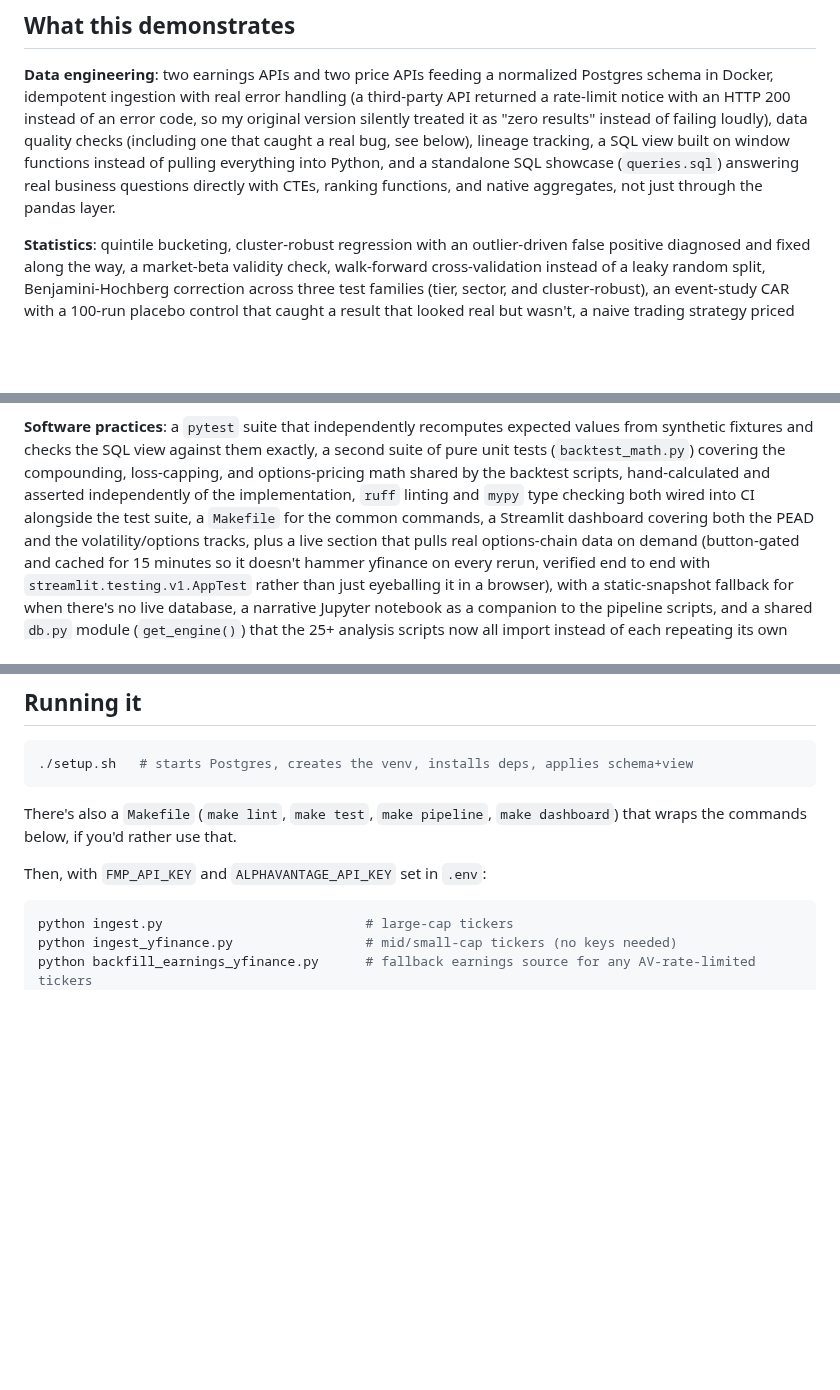
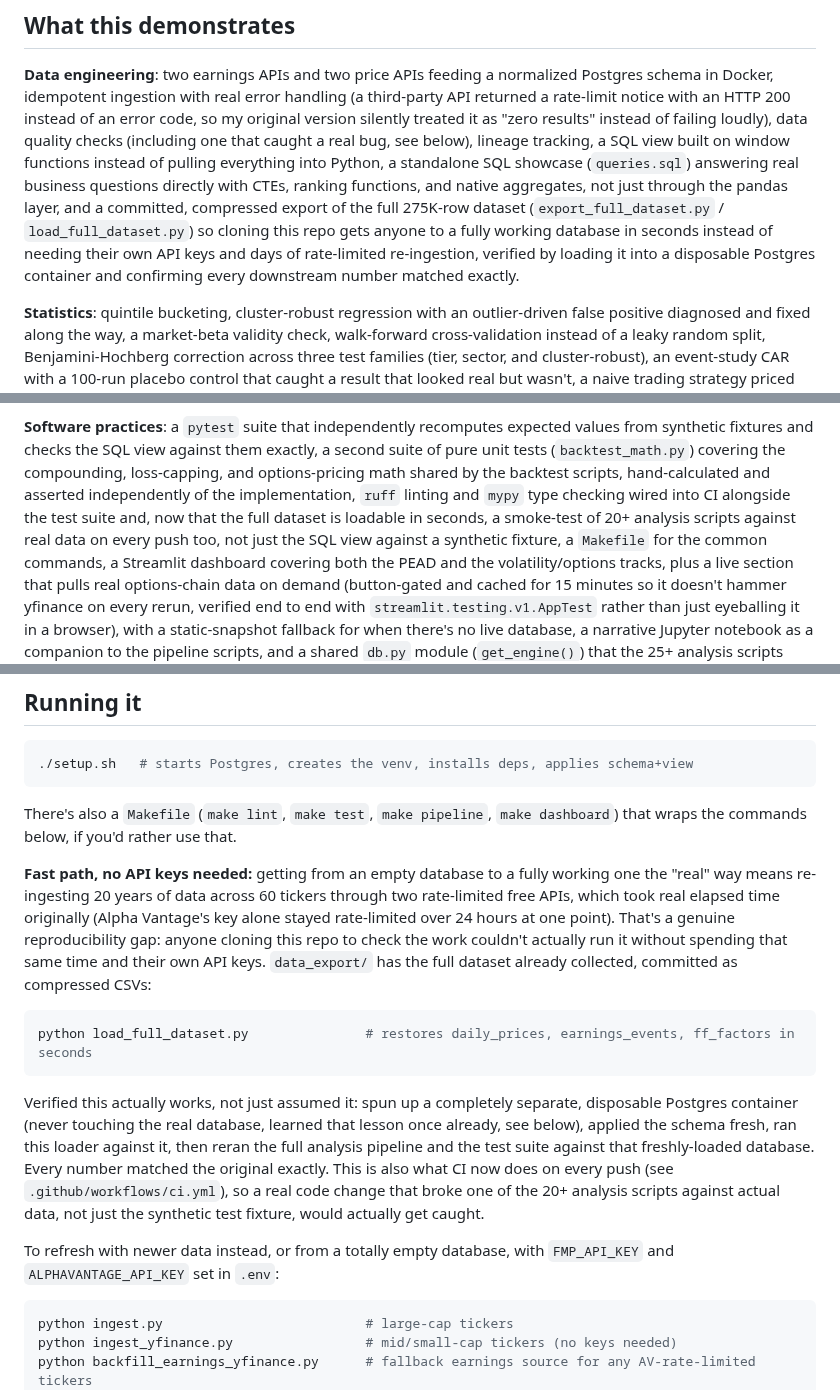
Before and after one commit to Noviath61/pead-project, a Markdown page: README.md, 3 parts joined by grey strips. GitHub-like rendering; blank space fills up the shorter version.

````diff
--- a/README.md
+++ b/README.md
@@ -654,9 +654,13 @@ schema in Docker, idempotent ingestion with real error handling (a third-party A
 rate-limit notice with an HTTP 200 instead of an error code, so my original version silently
 treated it as "zero results" instead of failing loudly), data quality checks (including one
 that caught a real bug, see below), lineage tracking, a SQL view built on window functions
-instead of pulling everything into Python, and a standalone SQL showcase (`queries.sql`)
+instead of pulling everything into Python, a standalone SQL showcase (`queries.sql`)
 answering real business questions directly with CTEs, ranking functions, and native
-aggregates, not just through the pandas layer.
+aggregates, not just through the pandas layer, and a committed, compressed export of the full
+275K-row dataset (`export_full_dataset.py` / `load_full_dataset.py`) so cloning this repo gets
+anyone to a fully working database in seconds instead of needing their own API keys and days
+of rate-limited re-ingestion, verified by loading it into a disposable Postgres container and
+confirming every downstream number matched exactly.
 
 **Statistics**: quintile bucketing, cluster-robust regression with an outlier-driven false
 positive diagnosed and fixed along the way, a market-beta validity check, walk-forward
@@ -695,8 +699,10 @@ single-ticker lookup.
 synthetic fixtures and checks the SQL view against them exactly, a second suite of pure unit
 tests (`backtest_math.py`) covering the compounding, loss-capping, and options-pricing math
 shared by the backtest scripts, hand-calculated and asserted independently of the
-implementation, `ruff` linting and `mypy` type checking both wired into CI alongside the test
-suite, a `Makefile` for the common
+implementation, `ruff` linting and `mypy` type checking wired into CI alongside the test suite
+and, now that the full dataset is loadable in seconds, a smoke-test of 20+ analysis scripts
+against real data on every push too, not just the SQL view against a synthetic fixture, a
+`Makefile` for the common
 commands, a Streamlit dashboard covering both the PEAD and the volatility/options tracks, plus
 a live section that pulls real options-chain data on demand (button-gated and cached for 15
 minutes so it doesn't hammer yfinance on every rerun, verified end to end with
@@ -782,7 +788,27 @@ original far-dated case and this closer-in one.
 There's also a `Makefile` (`make lint`, `make test`, `make pipeline`, `make dashboard`) that
 wraps the commands below, if you'd rather use that.
 
-Then, with `FMP_API_KEY` and `ALPHAVANTAGE_API_KEY` set in `.env`:
+**Fast path, no API keys needed:** getting from an empty database to a fully working one the
+"real" way means re-ingesting 20 years of data across 60 tickers through two rate-limited free
+APIs, which took real elapsed time originally (Alpha Vantage's key alone stayed rate-limited
+over 24 hours at one point). That's a genuine reproducibility gap: anyone cloning this repo to
+check the work couldn't actually run it without spending that same time and their own API
+keys. `data_export/` has the full dataset already collected, committed as compressed CSVs:
+
+```bash
+python load_full_dataset.py               # restores daily_prices, earnings_events, ff_factors in seconds
+```
+
+Verified this actually works, not just assumed it: spun up a completely separate, disposable
+Postgres container (never touching the real database, learned that lesson once already, see
+below), applied the schema fresh, ran this loader against it, then reran the full analysis
+pipeline and the test suite against that freshly-loaded database. Every number matched the
+original exactly. This is also what CI now does on every push (see `.github/workflows/ci.yml`),
+so a real code change that broke one of the 20+ analysis scripts against actual data, not just
+the synthetic test fixture, would actually get caught.
+
+To refresh with newer data instead, or from a totally empty database, with `FMP_API_KEY` and
+`ALPHAVANTAGE_API_KEY` set in `.env`:
 
 ```bash
 python ingest.py                          # large-cap tickers
````
Also changed, not shown: other parts of README.md (+1 -0 lines), charts/garch_volatility_forecast.png, charts/iron_condor_backtest.png, charts/straddle_backtest.png, 15 other files.
